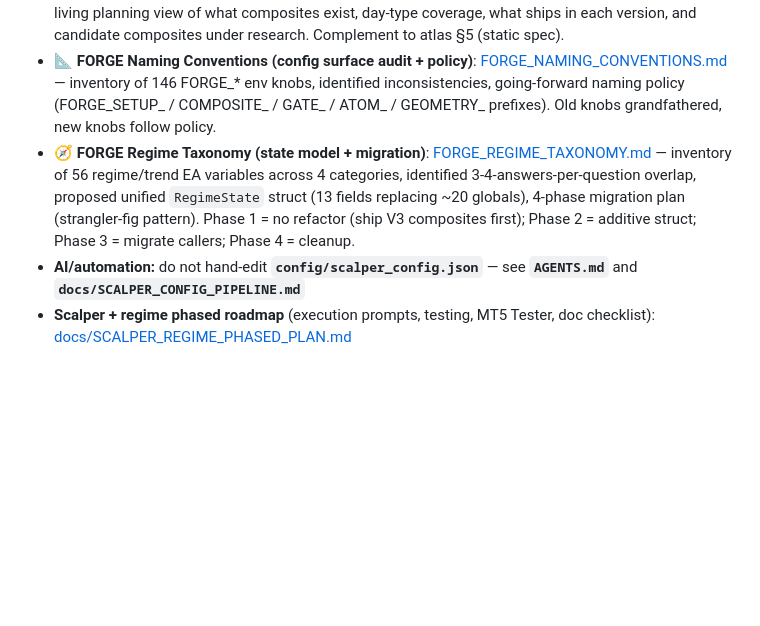
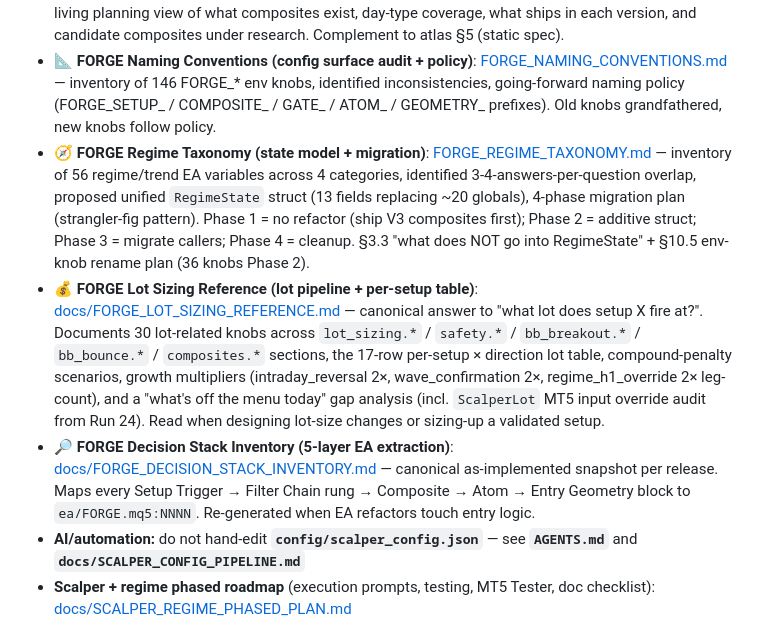
Before and after one commit to ephico2real2/aurum-signal, a Markdown page: README.md, the part around the change. Rendered like a GitHub page; blank space fills up the shorter version.

Commit message:
docs(readme): add lot-sizing reference + decision-stack inventory to Architecture section
Lot sizing reference (docs/FORGE_LOT_SIZING_REFERENCE.md) shipped in
commit 6992f27 but wasn't linked from README. Adding it alongside the
existing strategic docs (decision stack, composite roadmap, naming
conventions, regime taxonomy) so it's discoverable.

Also adding the Decision Stack Inventory which was already shipped in
v2.7.36 (commit 52bf3b2) but had no README entry.

Both are first-class strategic docs the operator should know about:
- Lot-sizing reference: when sizing up after a validated setup
- Decision-stack inventory: when investigating "what does FORGE actually
  do in this release"

Co-Authored-By: Claude Opus 4.7 (1M context) <noreply@anthropic.com>

```diff
--- a/README.md
+++ b/README.md
@@ -23,7 +23,9 @@ Core architecture and operations docs:
 - **🎯 FORGE Decision Stack (terminology + 5-layer entry-decision architecture)**: [FORGE_DECISION_STACK.md](FORGE_DECISION_STACK.md) — canonical naming for Setup Trigger / Filter Chain / Boolean Composite / Atoms / Entry Geometry. Read FIRST when designing or analyzing entry logic.
 - **📋 FORGE Composite Roadmap (inventory + shipping plan)**: [FORGE_COMPOSITE_ROADMAP.md](FORGE_COMPOSITE_ROADMAP.md) — living planning view of what composites exist, day-type coverage, what ships in each version, and candidate composites under research. Complement to atlas §5 (static spec).
 - **📐 FORGE Naming Conventions (config surface audit + policy)**: [FORGE_NAMING_CONVENTIONS.md](FORGE_NAMING_CONVENTIONS.md) — inventory of 146 FORGE_* env knobs, identified inconsistencies, going-forward naming policy (FORGE_SETUP_ / COMPOSITE_ / GATE_ / ATOM_ / GEOMETRY_ prefixes). Old knobs grandfathered, new knobs follow policy.
-- **🧭 FORGE Regime Taxonomy (state model + migration)**: [FORGE_REGIME_TAXONOMY.md](FORGE_REGIME_TAXONOMY.md) — inventory of 56 regime/trend EA variables across 4 categories, identified 3-4-answers-per-question overlap, proposed unified `RegimeState` struct (13 fields replacing ~20 globals), 4-phase migration plan (strangler-fig pattern). Phase 1 = no refactor (ship V3 composites first); Phase 2 = additive struct; Phase 3 = migrate callers; Phase 4 = cleanup.
+- **🧭 FORGE Regime Taxonomy (state model + migration)**: [FORGE_REGIME_TAXONOMY.md](FORGE_REGIME_TAXONOMY.md) — inventory of 56 regime/trend EA variables across 4 categories, identified 3-4-answers-per-question overlap, proposed unified `RegimeState` struct (13 fields replacing ~20 globals), 4-phase migration plan (strangler-fig pattern). Phase 1 = no refactor (ship V3 composites first); Phase 2 = additive struct; Phase 3 = migrate callers; Phase 4 = cleanup. §3.3 "what does NOT go into RegimeState" + §10.5 env-knob rename plan (36 knobs Phase 2).
+- **💰 FORGE Lot Sizing Reference (lot pipeline + per-setup table)**: [docs/FORGE_LOT_SIZING_REFERENCE.md](docs/FORGE_LOT_SIZING_REFERENCE.md) — canonical answer to "what lot does setup X fire at?". Documents 30 lot-related knobs across `lot_sizing.*` / `safety.*` / `bb_breakout.*` / `bb_bounce.*` / `composites.*` sections, the 17-row per-setup × direction lot table, compound-penalty scenarios, growth multipliers (intraday_reversal 2×, wave_confirmation 2×, regime_h1_override 2× leg-count), and a "what's off the menu today" gap analysis (incl. `ScalperLot` MT5 input override audit from Run 24). Read when designing lot-size changes or sizing-up a validated setup.
+- **🔎 FORGE Decision Stack Inventory (5-layer EA extraction)**: [docs/FORGE_DECISION_STACK_INVENTORY.md](docs/FORGE_DECISION_STACK_INVENTORY.md) — canonical as-implemented snapshot per release. Maps every Setup Trigger → Filter Chain rung → Composite → Atom → Entry Geometry block to `ea/FORGE.mq5:NNNN`. Re-generated when EA refactors touch entry logic.
 - **AI/automation:** do not hand-edit **`config/scalper_config.json`** — see **`AGENTS.md`** and **`docs/SCALPER_CONFIG_PIPELINE.md`**
 - **Scalper + regime phased roadmap** (execution prompts, testing, MT5 Tester, doc checklist): [docs/SCALPER_REGIME_PHASED_PLAN.md](docs/SCALPER_REGIME_PHASED_PLAN.md)
 - **System architecture**: [docs/ARCHITECTURE.md](docs/ARCHITECTURE.md)
```
